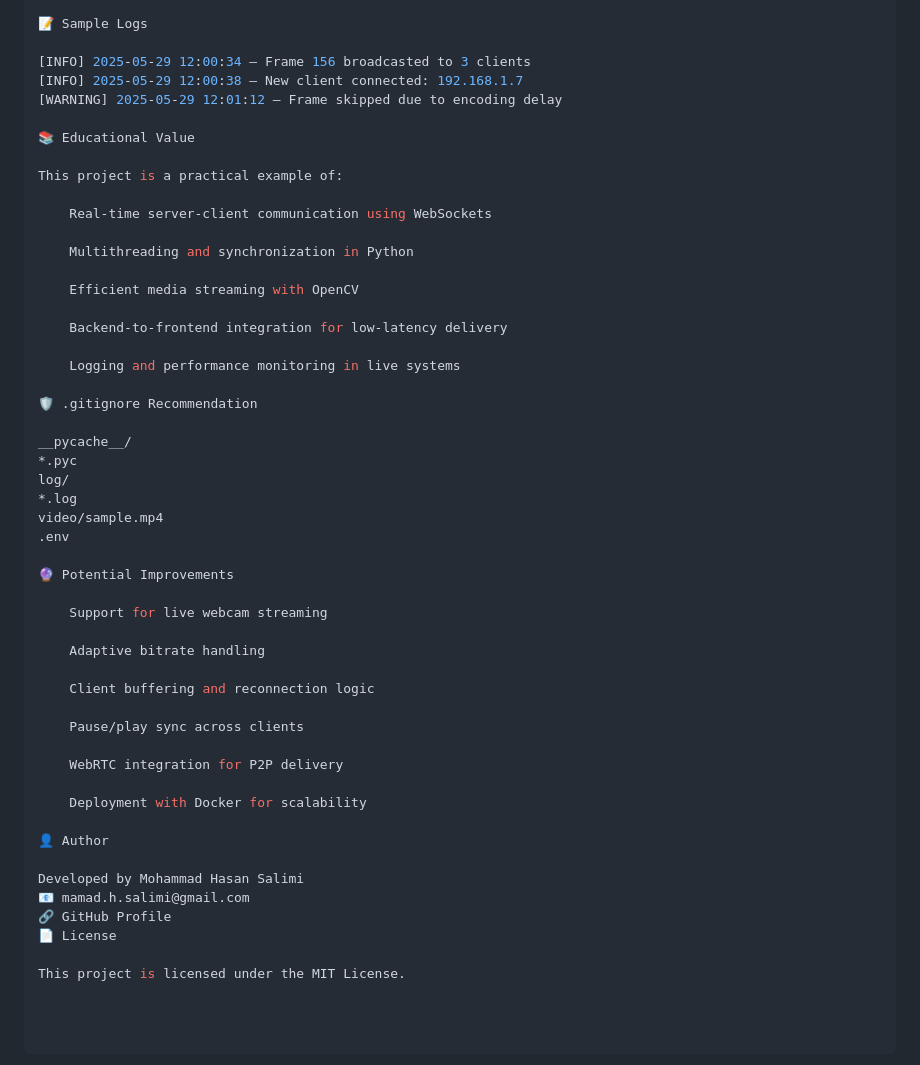
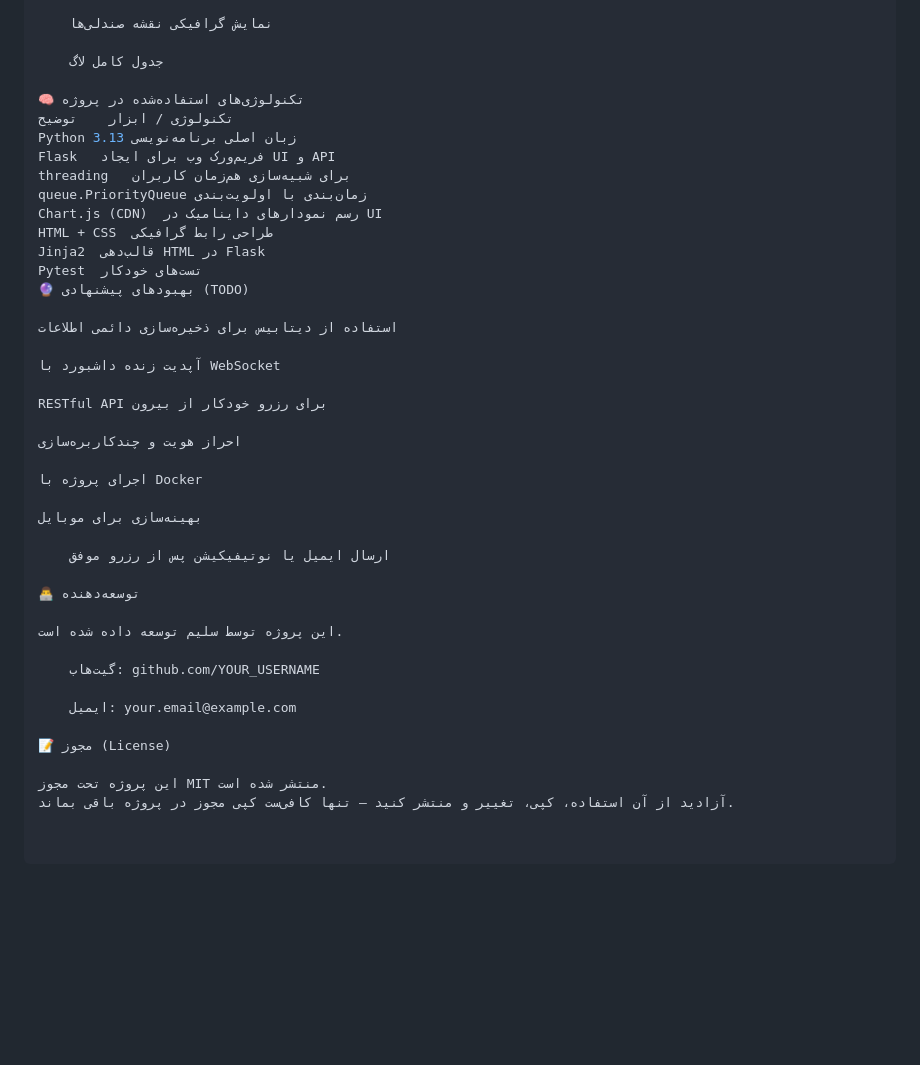
Before and after one commit to salimi-404/seat_reservation, a Markdown page: README.md, the part around the change printed below. Drawn GitHub-style; blank space fills up the shorter version.

```diff
--- a/README.md
+++ b/README.md
@@ -94,52 +95,43 @@ This provides:
 
-📝 Sample Logs
+    نمایش گرافیکی نقشه صندلی‌ها
 
-[INFO] 2025-05-29 12:00:34 — Frame 156 broadcasted to 3 clients
-[INFO] 2025-05-29 12:00:38 — New client connected: 192.168.1.7
-[WARNING] 2025-05-29 12:01:12 — Frame skipped due to encoding delay
+    جدول کامل لاگ
 
-📚 Educational Value
+🧠 تکنولوژی‌های استفاده‌شده در پروژه
+تکنولوژی / ابزار	توضیح
+Python 3.13	زبان اصلی برنامه‌نویسی
+Flask	فریم‌ورک وب برای ایجاد UI و API
+threading	برای شبیه‌سازی هم‌زمان کاربران
+queue.PriorityQueue	زمان‌بندی با اولویت‌بندی
+Chart.js (CDN)	رسم نمودارهای داینامیک در UI
+HTML + CSS	طراحی رابط گرافیکی
+Jinja2	قالب‌دهی HTML در Flask
+Pytest	تست‌های خودکار
+🔮 بهبودهای پیشنهادی (TODO)
 
-This project is a practical example of:
+استفاده از دیتابیس برای ذخیره‌سازی دائمی اطلاعات
 
-    Real-time server-client communication using WebSockets
+آپدیت زنده داشبورد با WebSocket
 
-    Multithreading and synchronization in Python
+RESTful API برای رزرو خودکار از بیرون
 
-    Efficient media streaming with OpenCV
+احراز هویت و چندکاربره‌سازی
 
-    Backend-to-frontend integration for low-latency delivery
+اجرای پروژه با Docker
 
-    Logging and performance monitoring in live systems
+بهینه‌سازی برای موبایل
 
-🛡️ .gitignore Recommendation
+    ارسال ایمیل یا نوتیفیکیشن پس از رزرو موفق
 
-__pycache__/
-*.pyc
-log/
-*.log
-video/sample.mp4
-.env
+👨‍💻 توسعه‌دهنده
 
-🔮 Potential Improvements
+این پروژه توسط سلیم توسعه داده شده است.
 
-    Support for live webcam streaming
+    گیت‌هاب: github.com/YOUR_USERNAME
 
-    Adaptive bitrate handling
+    ایمیل: your.email@example.com
 
-    Client buffering and reconnection logic
+📝 مجوز (License)
 
-    Pause/play sync across clients
-
-    WebRTC integration for P2P delivery
-
-    Deployment with Docker for scalability
-
-👤 Author
-
-Developed by Mohammad Hasan Salimi
-📧 mamad.h.salimi@gmail.com
-🔗 GitHub Profile
-📄 License
-
-This project is licensed under the MIT License.
+این پروژه تحت مجوز MIT منتشر شده است.
+آزادید از آن استفاده، کپی، تغییر و منتشر کنید — تنها کافی‌ست کپی مجوز در پروژه باقی بماند.
```
Also changed, not shown: other parts of README.md (+62 -61 lines).
